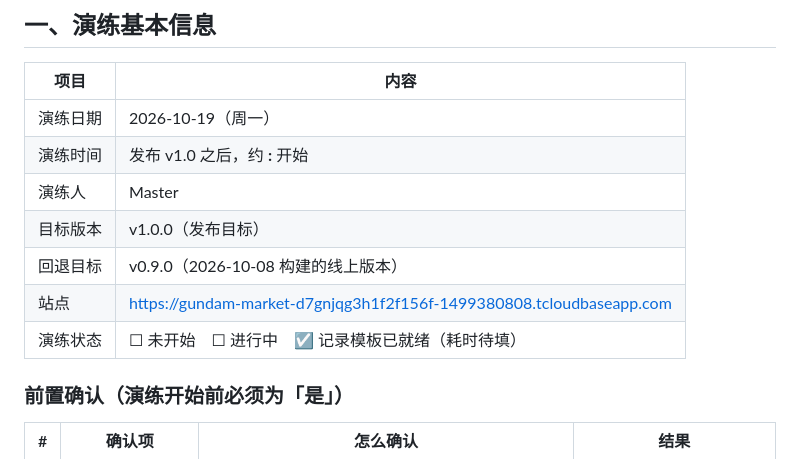
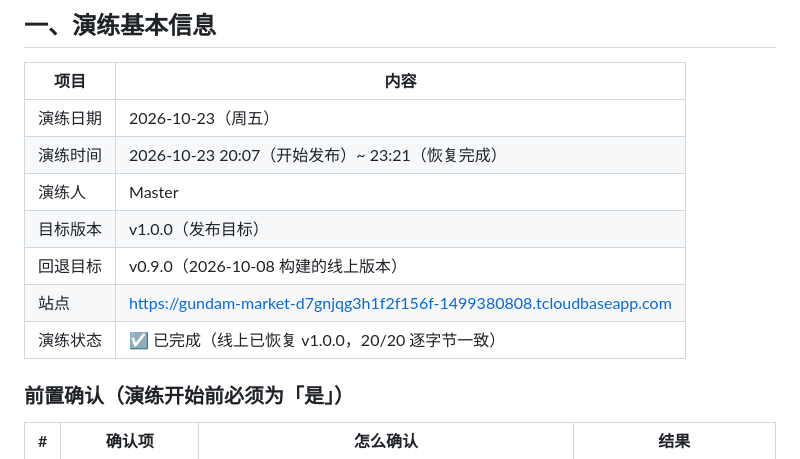
Before and after one commit to Kenvin07/vibecoding-project, a Markdown page: gundam-price/docs/Day26-回滚演练记录.md, the part around one of its changes. GitHub-like rendering.

```diff
--- a/gundam-price/docs/Day26-回滚演练记录.md
+++ b/gundam-price/docs/Day26-回滚演练记录.md
@@ -10,13 +10,13 @@
 
 | 项目 | 内容 |
 |---|---|
-| 演练日期 | 2026-10-19（周一） |
-| 演练时间 | 发布 v1.0 之后，约 ____:____ 开始 |
+| 演练日期 | 2026-10-23（周五） |
+| 演练时间 | 2026-10-23 20:07（开始发布）~ 23:21（恢复完成） |
 | 演练人 | Master |
 | 目标版本 | v1.0.0（发布目标） |
 | 回退目标 | v0.9.0（2026-10-08 构建的线上版本） |
 | 站点 | <https://gundam-market-d7gnjqg3h1f2f156f-1499380808.tcloudbaseapp.com> |
-| 演练状态 | ☐ 未开始　☐ 进行中　☑ 记录模板已就绪（耗时待填） |
+| 演练状态 | ☑ 已完成（线上已恢复 v1.0.0，20/20 逐字节一致） |
 
 ### 前置确认（演练开始前必须为「是」）
 
```
Also changed, not shown: other parts of gundam-price/docs/Day26-回滚演练记录.md (+37 -31 lines), gundam-price/docs/Day26-发布清单-v1.0.md (+12 -7 lines), gundam-price/docs/Day26-回滚手册.md (+6 -1 lines).
